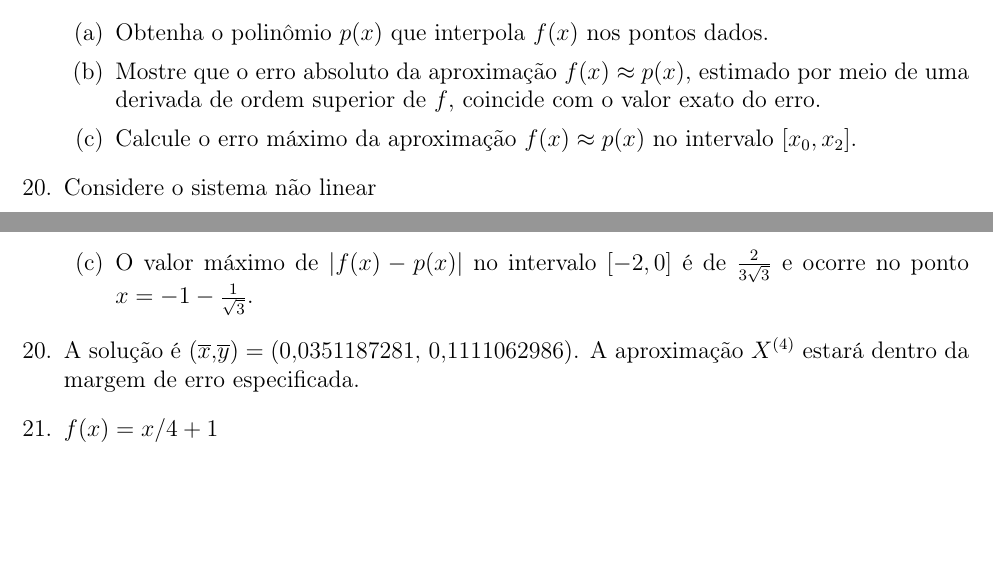
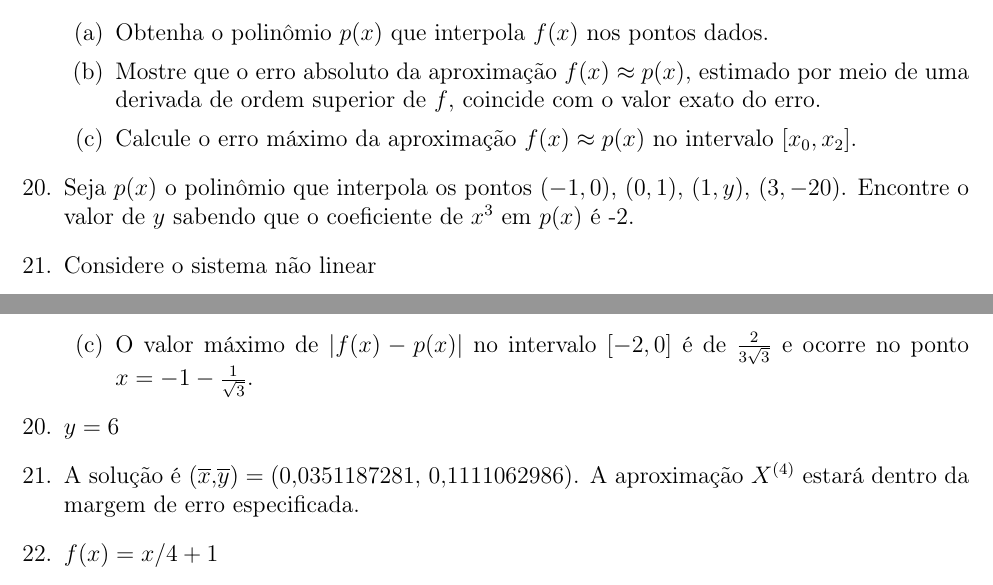
Before and after one commit to materiais/calculo-numerico, a LaTeX document (listas/2/lista-2.tex): two parts of pages 4 and 6 of 6, joined at a grey line, cut so that both start at the same text, the shorter picture padded with empty space. Compiled offline with pdfLaTeX.

Commit message:
Adição de questão de interpolação

```diff
--- a/listas/2/lista-2.tex
+++ b/listas/2/lista-2.tex
@@ -309,6 +309,8 @@ $f(x)$ & -39 & -4 & 1 & 0 & 17 & 76\\
 \item Calcule o erro máximo da aproximação $f(x)\approx p(x)$ no intervalo $[x_0, x_2]$.
 \end{enumerate}
 
+\item Seja $p(x)$ o polinômio que interpola os pontos $(-1, 0)$, $(0, 1)$, $(1, y)$, $(3, -20)$. Encontre o valor de $y$ sabendo que o coeficiente de $x^3$ em $p(x)$ é -2.
+
 \item Considere o sistema não linear
 \[
 \begin{cases}
@@ -527,6 +529,7 @@ e $f(16) \approx p(16) \approx -3,\!639$.
 
 \item O valor máximo de $|f(x) - p(x)|$ no intervalo $[-2, 0]$ é de $\frac{2}{3 \sqrt{3}}$ e ocorre no ponto $x = -1 - \frac{1}{\sqrt{3}}$.
 \end{enumerate}
+\item $y=6$
 \item A solução é $(\overline{x},\overline{y}) = (0,0351187281,\ 0,1111062986)$. A aproximação $X^{(4)}$ estará dentro da margem de erro especificada.
 \item $f(x) = x/4 + 1$
 \item \begin{enumerate}
```
